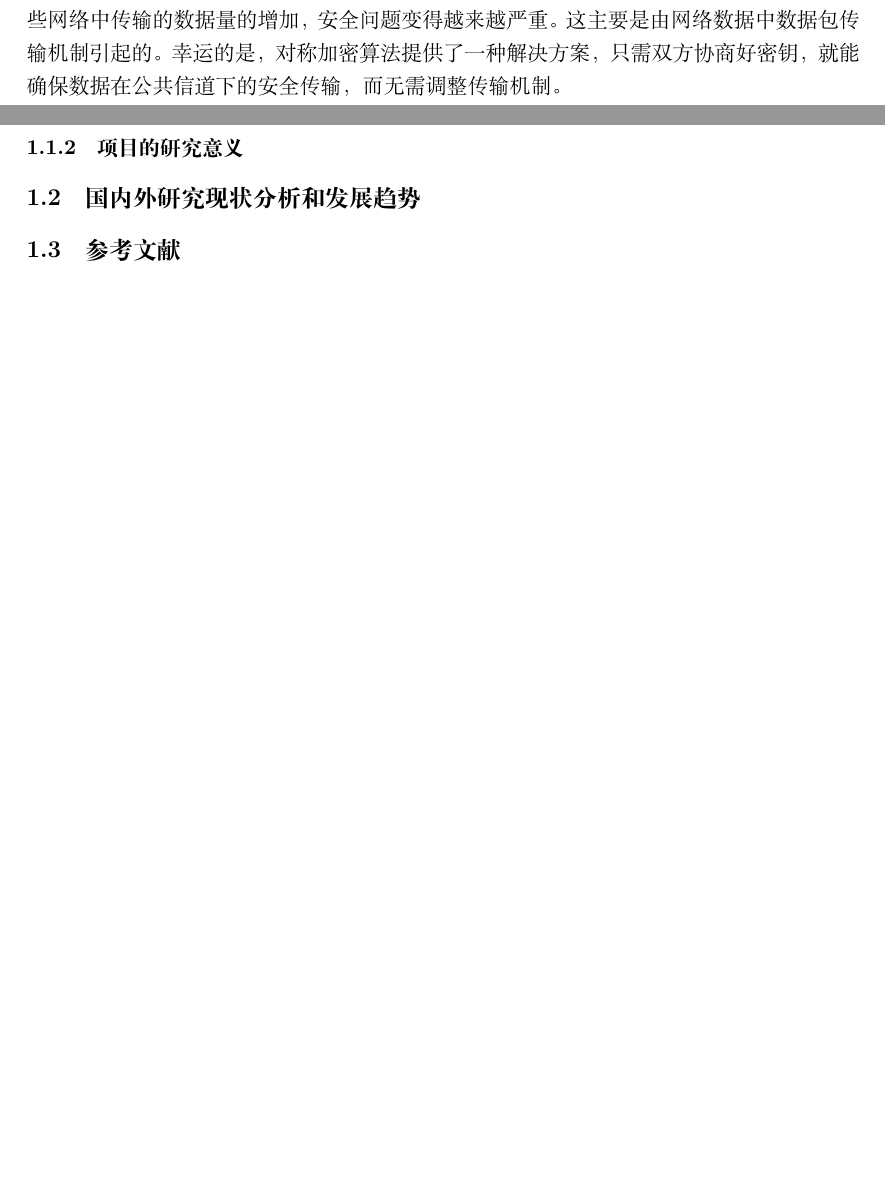
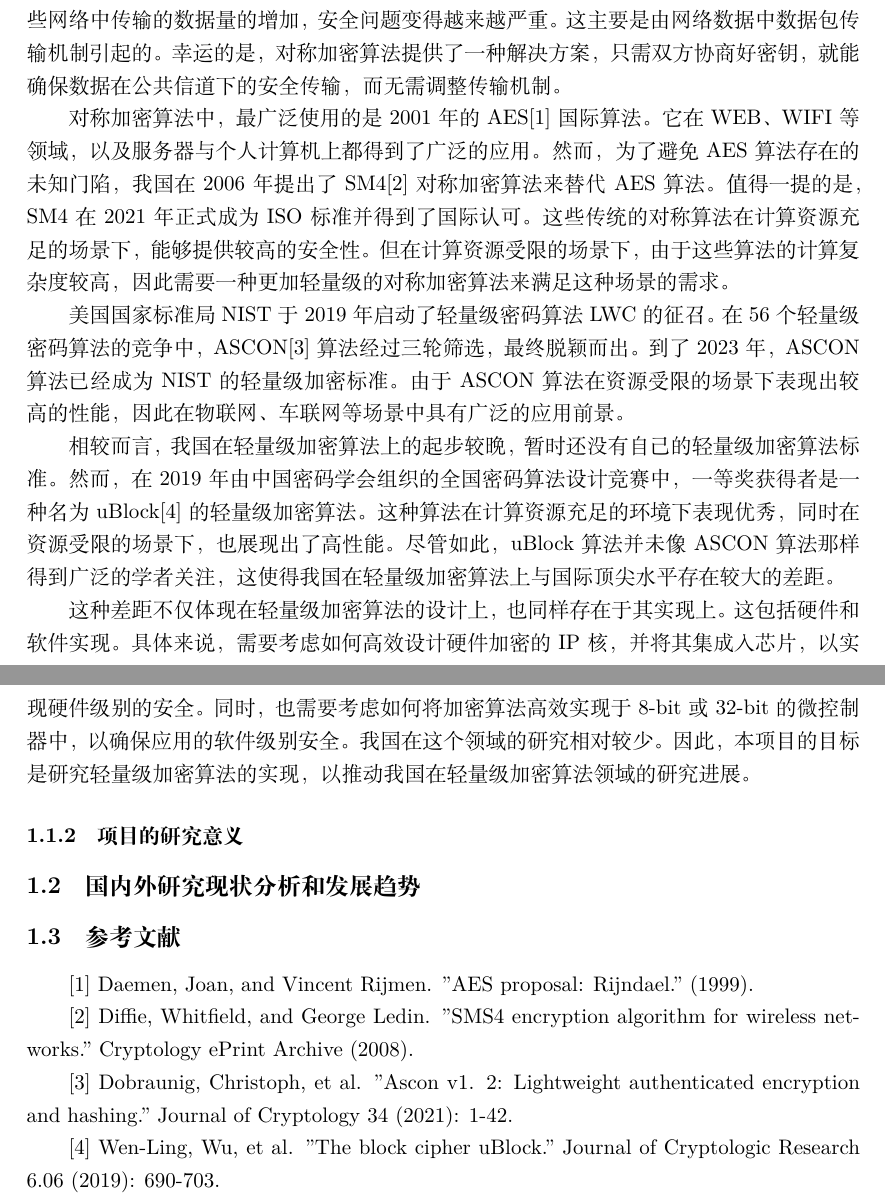
Before and after one commit to jiahaoxiang2000/project_apply, a LaTeX document (main.tex): two parts of pages 1 and 2 of 2 before the commit and two parts of pages 1 and 2 of 3 after it, joined at a grey line, cut so that both start at the same text, the shorter picture padded with empty space. Compiled offline with XeLaTeX.

Commit message:
[1.1] finish

```diff
--- a/main.tex
+++ b/main.tex
@@ -17,11 +17,27 @@
 随着基础通信设施的不断完善，如5G网络的普及，人们对通信的需求逐渐增加。这种需求的增长催生了大量基于通信的应用，如工业互联网、车联网、物联网等。
 然而，随着这些网络中传输的数据量的增加，安全问题变得越来越严重。这主要是由网络数据中数据包传输机制引起的。幸运的是，对称加密算法提供了一种解决方案，只需双方协商好密钥，就能确保数据在公共信道下的安全传输，而无需调整传输机制。
 
+对称加密算法中，最广泛使用的是2001年的AES[1]国际算法。它在WEB、WIFI等领域，以及服务器与个人计算机上都得到了广泛的应用。然而，为了避免AES算法存在的未知门陷，我国在2006年提出了SM4[2]对称加密算法来替代AES算法。值得一提的是，SM4在2021年正式成为ISO标准并得到了国际认可。
+这些传统的对称算法在计算资源充足的场景下，能够提供较高的安全性。但在计算资源受限的场景下，由于这些算法的计算复杂度较高，因此需要一种更加轻量级的对称加密算法来满足这种场景的需求。
+
+美国国家标准局NIST于2019年启动了轻量级密码算法LWC的征召。在56个轻量级密码算法的竞争中，ASCON[3]算法经过三轮筛选，最终脱颖而出。到了2023年，ASCON算法已经成为NIST的轻量级加密标准。由于ASCON算法在资源受限的场景下表现出较高的性能，因此在物联网、车联网等场景中具有广泛的应用前景。
+
+相较而言，我国在轻量级加密算法上的起步较晚，暂时还没有自己的轻量级加密算法标准。然而，在2019年由中国密码学会组织的全国密码算法设计竞赛中，一等奖获得者是一种名为uBlock[4]的轻量级加密算法。这种算法在计算资源充足的环境下表现优秀，同时在资源受限的场景下，也展现出了高性能。尽管如此，uBlock算法并未像ASCON算法那样得到广泛的学者关注，这使得我国在轻量级加密算法上与国际顶尖水平存在较大的差距。
+
+这种差距不仅体现在轻量级加密算法的设计上，也同样存在于其实现上。这包括硬件和软件实现。具体来说，需要考虑如何高效设计硬件加密的IP核，并将其集成入芯片，以实现硬件级别的安全。同时，也需要考虑如何将加密算法高效实现于8-bit或32-bit的微控制器中，以确保应用的软件级别安全。我国在这个领域的研究相对较少。因此，本项目的目标是研究轻量级加密算法的实现，以推动我国在轻量级加密算法领域的研究进展。
+
 \subsubsection{项目的研究意义}
 
 \subsection{国内外研究现状分析和发展趋势}
 
 \subsection{参考文献}
+[1] Daemen, Joan, and Vincent Rijmen. "AES proposal: Rijndael." (1999).
+
+[2] Diffie, Whitfield, and George Ledin. "SMS4 encryption algorithm for wireless networks." Cryptology ePrint Archive (2008).
+
+[3] Dobraunig, Christoph, et al. "Ascon v1. 2: Lightweight authenticated encryption and hashing." Journal of Cryptology 34 (2021): 1-42.
+
+[4] Wen-Ling, Wu, et al. "The block cipher uBlock." Journal of Cryptologic Research 6.06 (2019): 690-703.
 \subsection{项目应用前景和学术价值}
 \subsection{现有研究基础、条件、手段}
 \subsubsection{现有研究基础}
```
Also changed, not shown: main.pdf, 1 other file.
